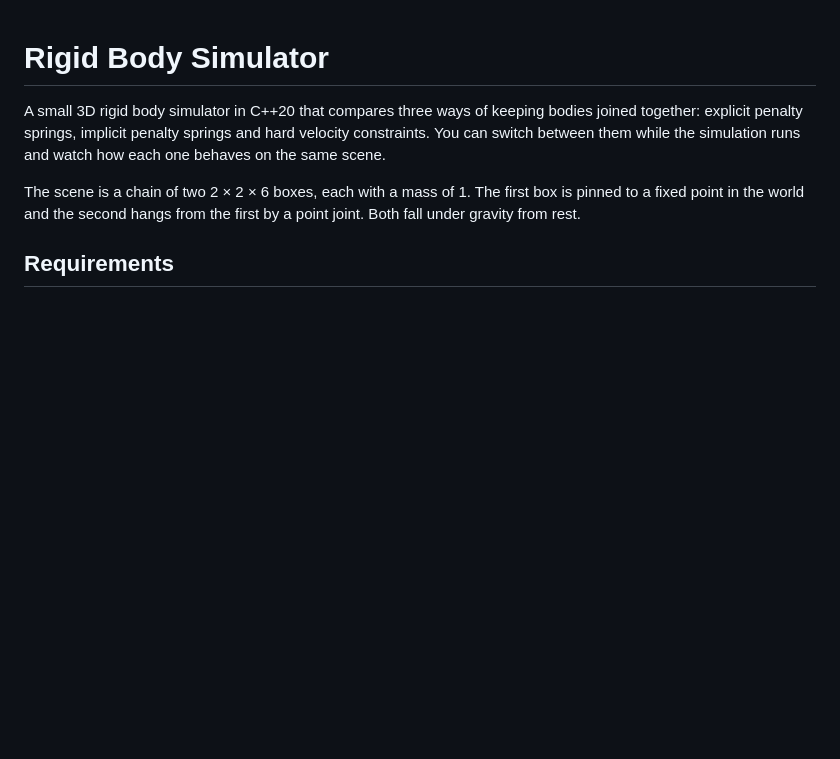
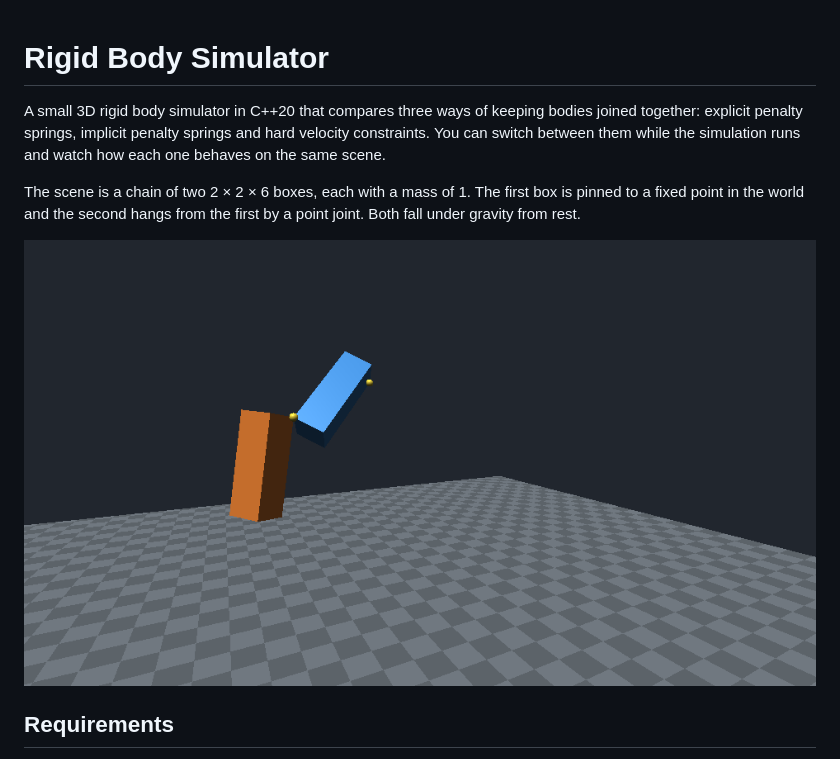
Before and after one commit to iago-cpalmer/rigid-body-simulator-constrained, a Markdown page: README.md, the part around the change. GitHub-like rendering; pictures changed too: docs/screenshot.png (added); blank space fills up the shorter version.

Commit message:
Add screenshot to README

```diff
--- a/README.md
+++ b/README.md
@@ -3,6 +3,8 @@
 A small 3D rigid body simulator in C++20 that compares three ways of keeping bodies joined together: explicit penalty springs, implicit penalty springs and hard velocity constraints. You can switch between them while the simulation runs and watch how each one behaves on the same scene.
 
 The scene is a chain of two 2 × 2 × 6 boxes, each with a mass of 1. The first box is pinned to a fixed point in the world and the second hangs from the first by a point joint. Both fall under gravity from rest.
+
+![The two-box chain swinging from its fixed anchor](docs/screenshot.png)
 
 ## Requirements
 
```
